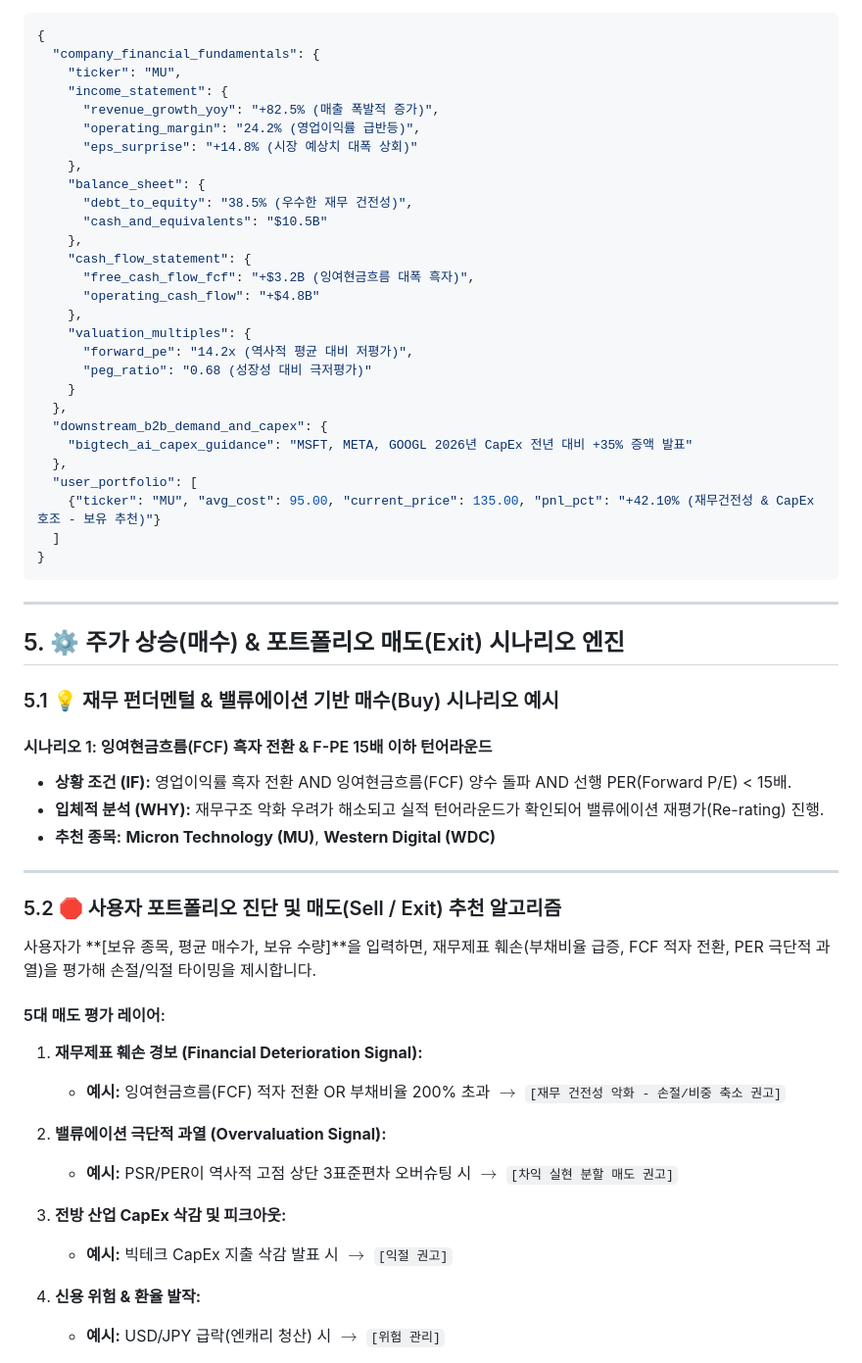
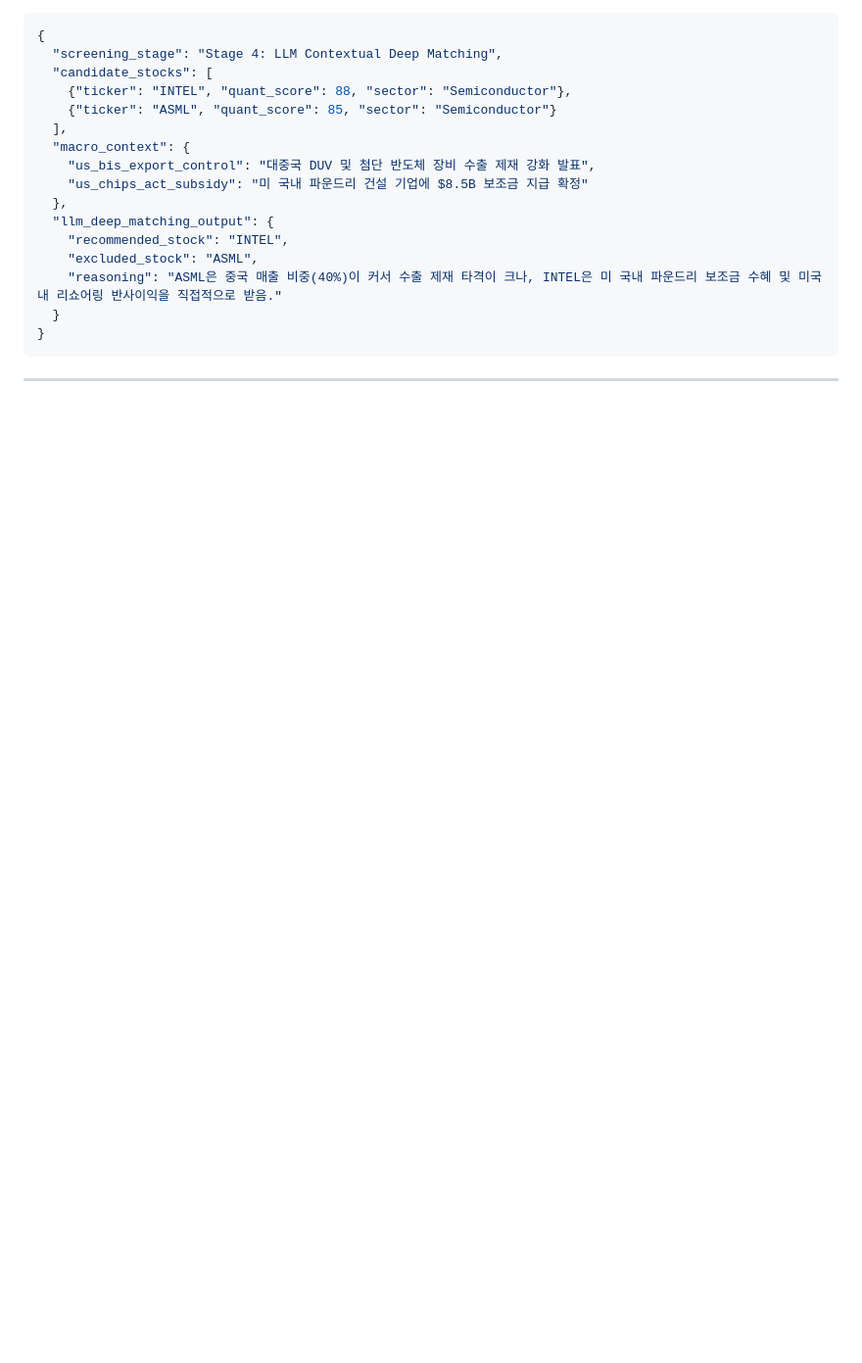
Before and after one commit to tjrdlsck/StockLatte, a Markdown page: docs/proposals/MACRO_STOCK_RECOMMENDATION_PROPOSAL.md, the part around one of its changes. Shown at 98% size. GitHub-like rendering; blank space fills up the shorter version.

````diff
--- a/docs/proposals/MACRO_STOCK_RECOMMENDATION_PROPOSAL.md
+++ b/docs/proposals/MACRO_STOCK_RECOMMENDATION_PROPOSAL.md
@@ -60,62 +111,21 @@ flowchart TD
 ```json
 {
-  "company_financial_fundamentals": {
-    "ticker": "MU",
-    "income_statement": {
-      "revenue_growth_yoy": "+82.5% (매출 폭발적 증가)",
-      "operating_margin": "24.2% (영업이익률 급반등)",
-      "eps_surprise": "+14.8% (시장 예상치 대폭 상회)"
-    },
-    "balance_sheet": {
-      "debt_to_equity": "38.5% (우수한 재무 건전성)",
-      "cash_and_equivalents": "$10.5B"
-    },
-    "cash_flow_statement": {
-      "free_cash_flow_fcf": "+$3.2B (잉여현금흐름 대폭 흑자)",
-      "operating_cash_flow": "+$4.8B"
-    },
-    "valuation_multiples": {
-      "forward_pe": "14.2x (역사적 평균 대비 저평가)",
-      "peg_ratio": "0.68 (성장성 대비 극저평가)"
-    }
+  "screening_stage": "Stage 4: LLM Contextual Deep Matching",
+  "candidate_stocks": [
+    {"ticker": "INTEL", "quant_score": 88, "sector": "Semiconductor"},
+    {"ticker": "ASML", "quant_score": 85, "sector": "Semiconductor"}
+  ],
+  "macro_context": {
+    "us_bis_export_control": "대중국 DUV 및 첨단 반도체 장비 수출 제재 강화 발표",
+    "us_chips_act_subsidy": "미 국내 파운드리 건설 기업에 $8.5B 보조금 지급 확정"
   },
-  "downstream_b2b_demand_and_capex": {
-    "bigtech_ai_capex_guidance": "MSFT, META, GOOGL 2026년 CapEx 전년 대비 +35% 증액 발표"
-  },
-  "user_portfolio": [
-    {"ticker": "MU", "avg_cost": 95.00, "current_price": 135.00, "pnl_pct": "+42.10% (재무건전성 & CapEx 호조 - 보유 추천)"}
-  ]
+  "llm_deep_matching_output": {
+    "recommended_stock": "INTEL",
+    "excluded_stock": "ASML",
+    "reasoning": "ASML은 중국 매출 비중(40%)이 커서 수출 제재 타격이 크나, INTEL은 미 국내 파운드리 보조금 수혜 및 미국 내 리쇼어링 반사이익을 직접적으로 받음."
+  }
 }
 ```
 
 ---
 
-## 5. ⚙️ 주가 상승(매수) & 포트폴리오 매도(Exit) 시나리오 엔진
-
-### 5.1 💡 재무 펀더멘털 & 밸류에이션 기반 매수(Buy) 시나리오 예시
-
-#### 시나리오 1: 잉여현금흐름(FCF) 흑자 전환 & F-PE 15배 이하 턴어라운드
-* **상황 조건 (IF):** 영업이익률 흑자 전환 AND 잉여현금흐름(FCF) 양수 돌파 AND 선행 PER(Forward P/E) < 15배.
-* **입체적 분석 (WHY):** 재무구조 악화 우려가 해소되고 실적 턴어라운드가 확인되어 밸류에이션 재평가(Re-rating) 진행.
-* **추천 종목:** **Micron Technology (MU)**, **Western Digital (WDC)**
-
----
-
-### 5.2 🛑 사용자 포트폴리오 진단 및 매도(Sell / Exit) 추천 알고리즘
-
-사용자가 **[보유 종목, 평균 매수가, 보유 수량]**을 입력하면, 재무제표 훼손(부채비율 급증, FCF 적자 전환, PER 극단적 과열)을 평가해 손절/익절 타이밍을 제시합니다.
-
-#### 5대 매도 평가 레이어:
-
-1. **재무제표 훼손 경보 (Financial Deterioration Signal):**
-   * **예시:** 잉여현금흐름(FCF) 적자 전환 OR 부채비율 200% 초과 $\rightarrow$ `[재무 건전성 악화 - 손절/비중 축소 권고]`
-
-2. **밸류에이션 극단적 과열 (Overvaluation Signal):**
-   * **예시:** PSR/PER이 역사적 고점 상단 3표준편차 오버슈팅 시 $\rightarrow$ `[차익 실현 분할 매도 권고]`
-
-3. **전방 산업 CapEx 삭감 및 피크아웃:**
-   * **예시:** 빅테크 CapEx 지출 삭감 발표 시 $\rightarrow$ `[익절 권고]`
-
-4. **신용 위험 & 환율 발작:**
-   * **예시:** USD/JPY 급락(엔캐리 청산) 시 $\rightarrow$ `[위험 관리]`
-
````
Also changed, not shown: other parts of docs/proposals/MACRO_STOCK_RECOMMENDATION_PROPOSAL.md (+103 -89 lines).
